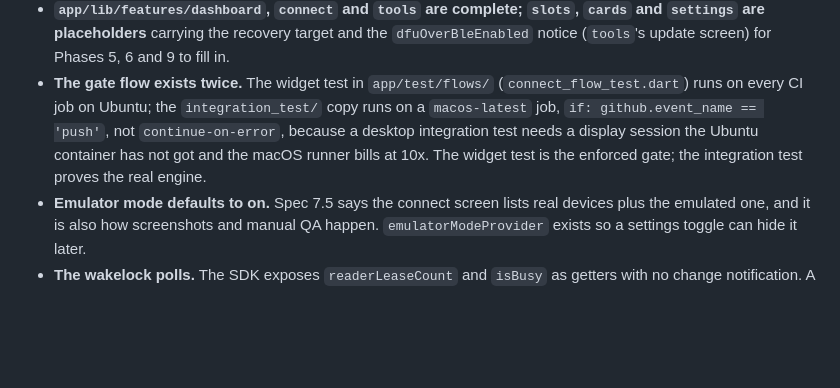
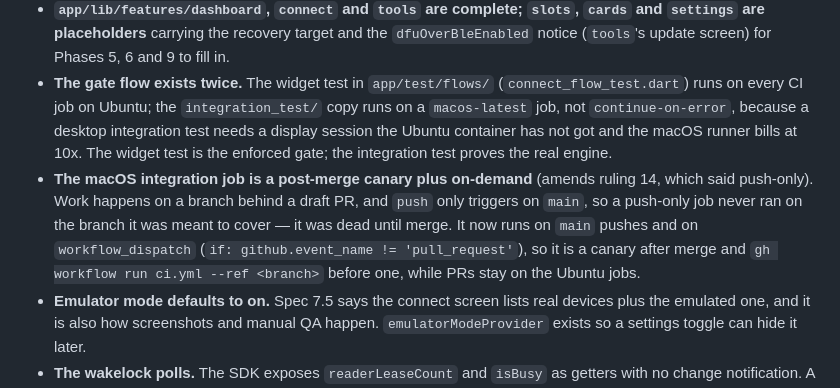
Before and after one commit to bobbyrc/spectra, a Markdown page: docs/research/DECISIONS.md, the part around the change. Drawn GitHub-style; blank space fills up the shorter version.

Commit message:
docs: record the macOS integration job as a post-merge canary
R27 amends ruling 14. Push-only meant the job never ran on the branch it
covered — work happens behind a draft PR and `push` only triggers on `main`
— so it was dead until merge. The workflow already changed; this writes down
why, and how to run it on a branch (`gh workflow run ci.yml --ref <branch>`).

Co-Authored-By: Claude Fable 5.1 <noreply@anthropic.com>
Claude-Session: https://claude.ai/code/session_01RsoXVLpXo5zoScmBLSMFw5

```diff
--- a/docs/research/DECISIONS.md
+++ b/docs/research/DECISIONS.md
@@ -427,11 +427,19 @@ dump formats and DFU. Rulings taken while executing
   Phases 5, 6 and 9 to fill in.
 - **The gate flow exists twice.** The widget test in `app/test/flows/`
   (`connect_flow_test.dart`) runs on every CI job on Ubuntu; the
-  `integration_test/` copy runs on a `macos-latest` job, `if:
-  github.event_name == 'push'`, not `continue-on-error`, because a desktop
-  integration test needs a display session the Ubuntu container has not
-  got and the macOS runner bills at 10x. The widget test is the enforced
-  gate; the integration test proves the real engine.
+  `integration_test/` copy runs on a `macos-latest` job, not
+  `continue-on-error`, because a desktop integration test needs a display
+  session the Ubuntu container has not got and the macOS runner bills at
+  10x. The widget test is the enforced gate; the integration test proves
+  the real engine.
+- **The macOS integration job is a post-merge canary plus on-demand**
+  (amends ruling 14, which said push-only). Work happens on a branch behind
+  a draft PR, and `push` only triggers on `main`, so a push-only job never
+  ran on the branch it was meant to cover — it was dead until merge. It now
+  runs on `main` pushes and on `workflow_dispatch`
+  (`if: github.event_name != 'pull_request'`), so it is a canary after merge
+  and `gh workflow run ci.yml --ref <branch>` before one, while PRs stay on
+  the Ubuntu jobs.
 - **Emulator mode defaults to on.** Spec 7.5 says the connect screen lists
   real devices plus the emulated one, and it is also how screenshots and
   manual QA happen. `emulatorModeProvider` exists so a settings toggle can
```
Also changed, not shown: AGENTS.md (+3 -0 lines).
